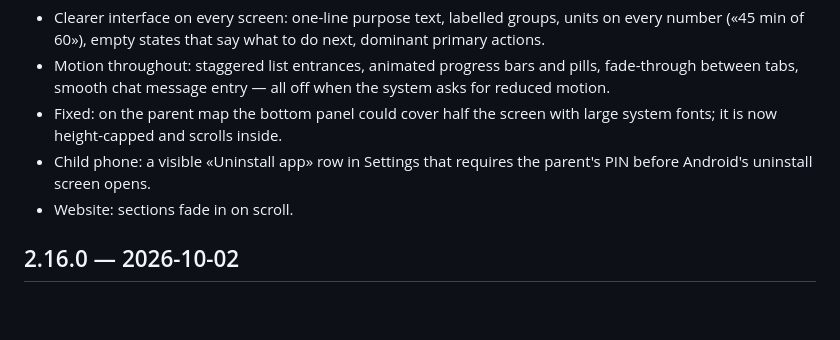
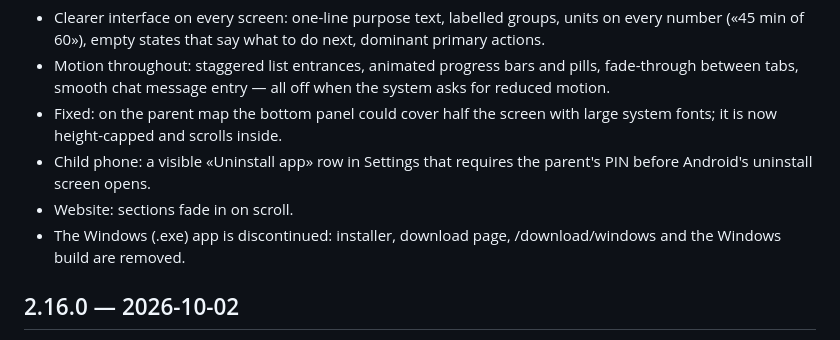
Before and after one commit to anisrajabzoda09-dot/program, a Markdown page: CHANGELOG.md, the part around the change. Drawn GitHub-style; blank space fills up the shorter version.

```diff
--- a/CHANGELOG.md
+++ b/CHANGELOG.md
@@ -6,6 +6,7 @@
 - Fixed: on the parent map the bottom panel could cover half the screen with large system fonts; it is now height-capped and scrolls inside.
 - Child phone: a visible «Uninstall app» row in Settings that requires the parent's PIN before Android's uninstall screen opens.
 - Website: sections fade in on scroll.
+- The Windows (.exe) app is discontinued: installer, download page, /download/windows and the Windows build are removed.
 
 ## 2.16.0 — 2026-10-02
 - Windows app (parent mode): family, app rules, map, chat, voice calls, requests, reports; in-app alerts and SOS alarm while the app is open; navigation rail on wide screens.
```
Also changed, not shown: README.md (+20 -9 lines).
